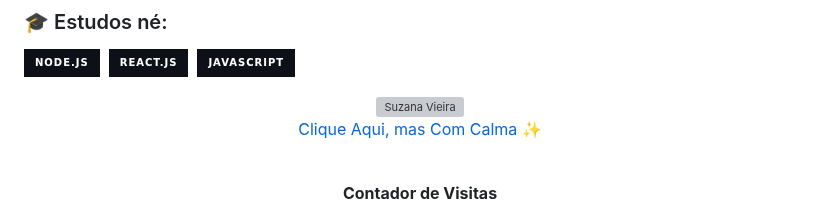
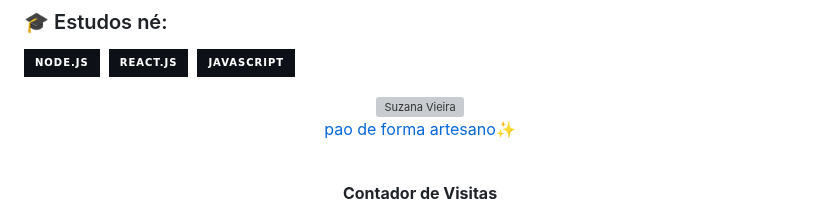
Before and after one commit to GiovannaCenciarelli/GiovannaCenciarelli, a Markdown page: README.md, the part around the change. Rendered like a GitHub page; badges without logos; grey boxes are pictures that could not be loaded.

```diff
--- a/README.md
+++ b/README.md
@@ -36,7 +36,7 @@
 <div align="center">
   <img src="https://mobilidade.estadao.com.br/wp-content/uploads/2023/11/Suzana-Vieira-no-onibus.jpg" alt="Suzana Vieira" width="100%" />
   <p align="center">
-    <a href="https://letterboxd.com/100ciarelli/" style="display:inline-block; padding: 10px 20px; background-color: #ff69b4; color: white; border-radius: 8px; text-decoration: none;">Clique Aqui, mas Com Calma ✨</a>
+    <a href="https://letterboxd.com/100ciarelli/" style="display:inline-block; padding: 10px 20px; background-color: #ff69b4; color: white; border-radius: 8px; text-decoration: none;">pao de forma artesano✨</a>
   </p>
 </div>
 
```
